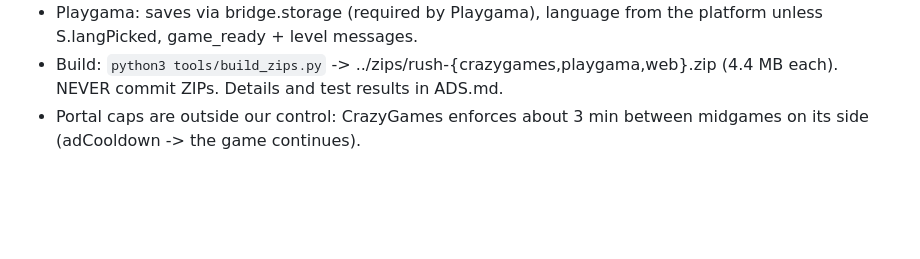
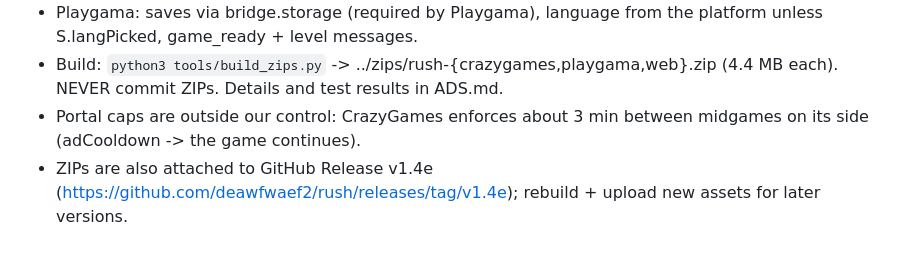
Before and after one commit to deawfwaef2/rush, a Markdown page: HANDOFF.md, the part around the change. GitHub-like rendering; blank space fills up the shorter version.

Commit message:
HANDOFF: v1.4e release assets

```diff
--- a/HANDOFF.md
+++ b/HANDOFF.md
@@ -392,3 +392,4 @@ User LIKES this version (v1.4b). Requests:
 - Playgama: saves via bridge.storage (required by Playgama), language from the platform unless S.langPicked, game_ready + level messages.
 - Build: `python3 tools/build_zips.py` -> ../zips/rush-{crazygames,playgama,web}.zip (4.4 MB each). NEVER commit ZIPs. Details and test results in ADS.md.
 - Portal caps are outside our control: CrazyGames enforces about 3 min between midgames on its side (adCooldown -> the game continues).
+- ZIPs are also attached to GitHub Release v1.4e (https://github.com/deawfwaef2/rush/releases/tag/v1.4e); rebuild + upload new assets for later versions.
```
